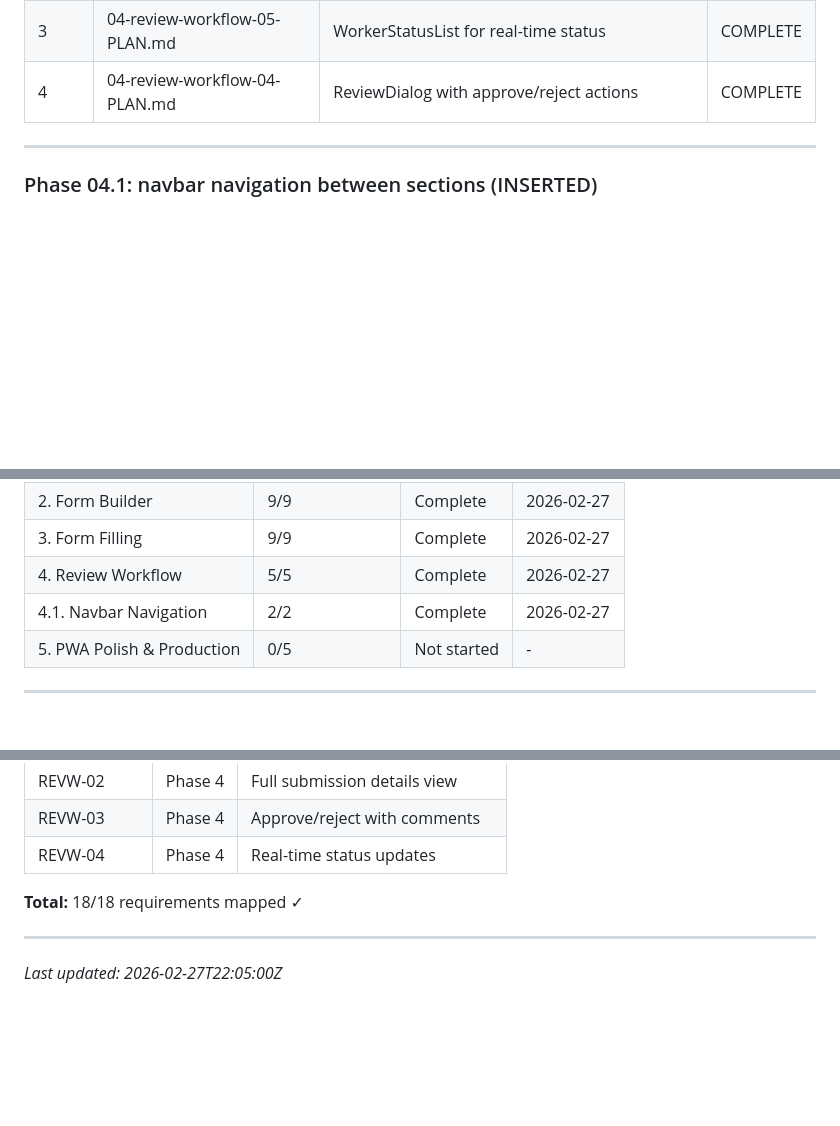
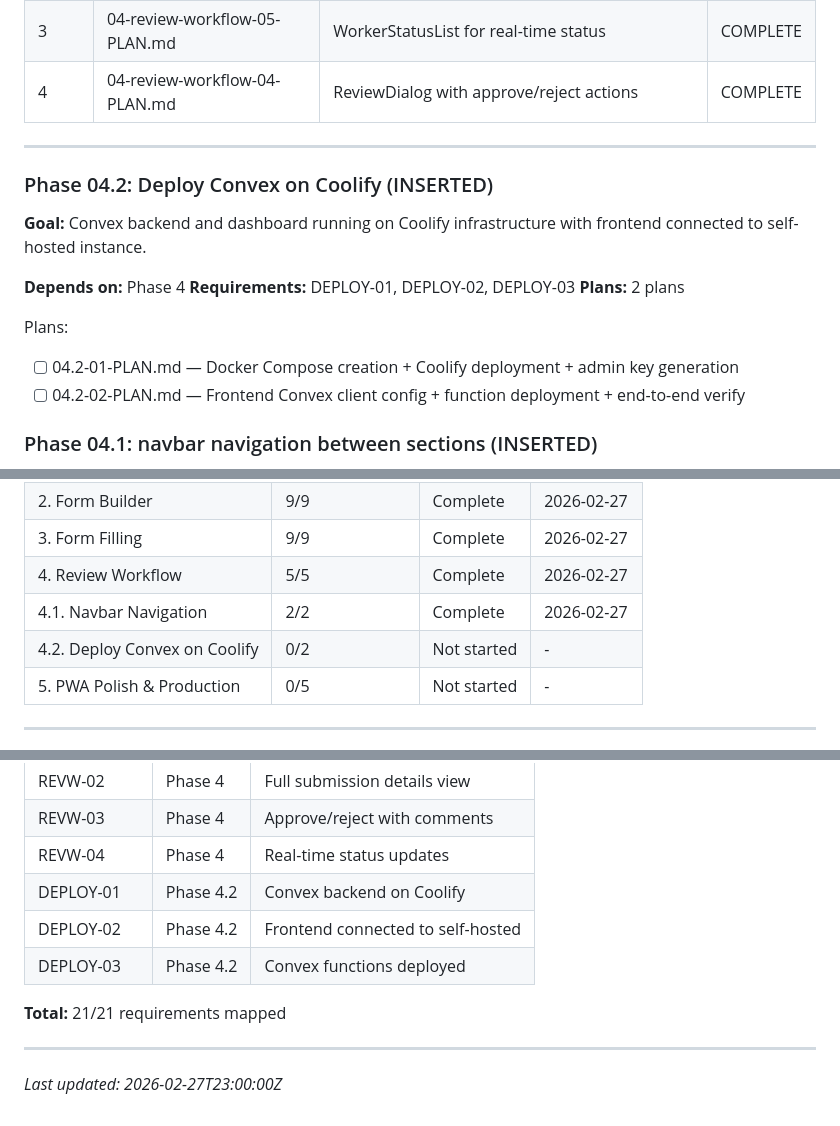
Before and after one commit to deleon626/Nexus, a Markdown page: .planning/ROADMAP.md, 3 parts joined by grey strips. Rendered like a GitHub page; blank space fills up the shorter version.

Commit message:
docs(04.2): create phase plan for Convex self-hosted deployment on Coolify
Co-Authored-By: Claude Opus 4.6 <noreply@anthropic.com>

```diff
--- a/.planning/ROADMAP.md
+++ b/.planning/ROADMAP.md
@@ -123,6 +123,18 @@
 
 ---
 
+### Phase 04.2: Deploy Convex on Coolify (INSERTED)
+
+**Goal:** Convex backend and dashboard running on Coolify infrastructure with frontend connected to self-hosted instance.
+
+**Depends on:** Phase 4
+**Requirements:** DEPLOY-01, DEPLOY-02, DEPLOY-03
+**Plans:** 2 plans
+
+Plans:
+- [ ] 04.2-01-PLAN.md — Docker Compose creation + Coolify deployment + admin key generation
+- [ ] 04.2-02-PLAN.md — Frontend Convex client config + function deployment + end-to-end verify
+
 ### Phase 04.1: navbar navigation between sections (INSERTED)
 
 **Goal:** Users can navigate between app sections (Builder, Fill Forms, Reviews) via a persistent responsive navbar — desktop sidebar + mobile bottom tabs — filtered to their role.
@@ -170,6 +182,7 @@ Plans:
 | 3. Form Filling | 9/9 | Complete | 2026-02-27 |
 | 4. Review Workflow | 5/5 | Complete | 2026-02-27 |
 | 4.1. Navbar Navigation | 2/2 | Complete | 2026-02-27 |
+| 4.2. Deploy Convex on Coolify | 0/2 | Not started | - |
 | 5. PWA Polish & Production | 0/5 | Not started | - |
 
 ---
@@ -213,8 +226,11 @@ Phase 5 (PWA Polish)
 | REVW-02 | Phase 4 | Full submission details view |
 | REVW-03 | Phase 4 | Approve/reject with comments |
 | REVW-04 | Phase 4 | Real-time status updates |
+| DEPLOY-01 | Phase 4.2 | Convex backend on Coolify |
+| DEPLOY-02 | Phase 4.2 | Frontend connected to self-hosted |
+| DEPLOY-03 | Phase 4.2 | Convex functions deployed |
 
-**Total:** 18/18 requirements mapped ✓
+**Total:** 21/21 requirements mapped
 
 ---
-*Last updated: 2026-02-27T22:05:00Z*
+*Last updated: 2026-02-27T23:00:00Z*
```
Also changed, not shown: 2 other files.
